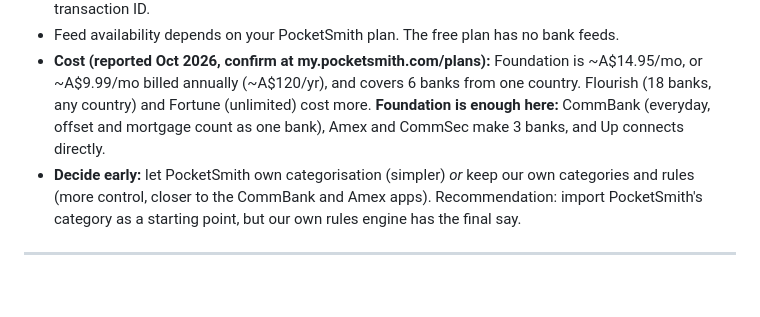
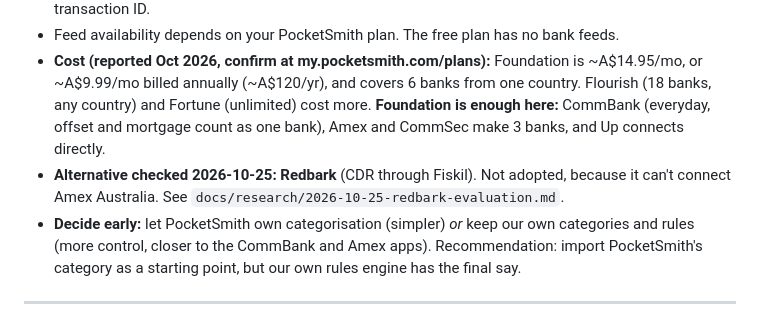
Before and after one commit to stephensung21/curly-journey, a Markdown page: PLAN.md, the part around the change. Rendered like a GitHub page; blank space fills up the shorter version.

```diff
--- a/PLAN.md
+++ b/PLAN.md
@@ -32,6 +32,7 @@ A personal app that combines:
 - PocketSmith refreshes the bank feeds on its own schedule. Our backend **polls incrementally** (e.g. every 2–4 hours, plus pull-to-refresh) using `updated_since`, and de-duplicates on the PocketSmith transaction ID.
 - Feed availability depends on your PocketSmith plan. The free plan has no bank feeds.
 - **Cost (reported Oct 2026, confirm at my.pocketsmith.com/plans):** Foundation is ~A$14.95/mo, or ~A$9.99/mo billed annually (~A$120/yr), and covers 6 banks from one country. Flourish (18 banks, any country) and Fortune (unlimited) cost more. **Foundation is enough here:** CommBank (everyday, offset and mortgage count as one bank), Amex and CommSec make 3 banks, and Up connects directly.
+- **Alternative checked 2026-10-25: Redbark** (CDR through Fiskil). Not adopted, because it can't connect Amex Australia. See `docs/research/2026-10-25-redbark-evaluation.md`.
 - **Decide early:** let PocketSmith own categorisation (simpler) *or* keep our own categories and rules (more control, closer to the CommBank and Amex apps). Recommendation: import PocketSmith's category as a starting point, but our own rules engine has the final say.
 
 ---
```
Also changed, not shown: docs/research/2026-10-25-redbark-evaluation.md (added, +58 -0 lines).
